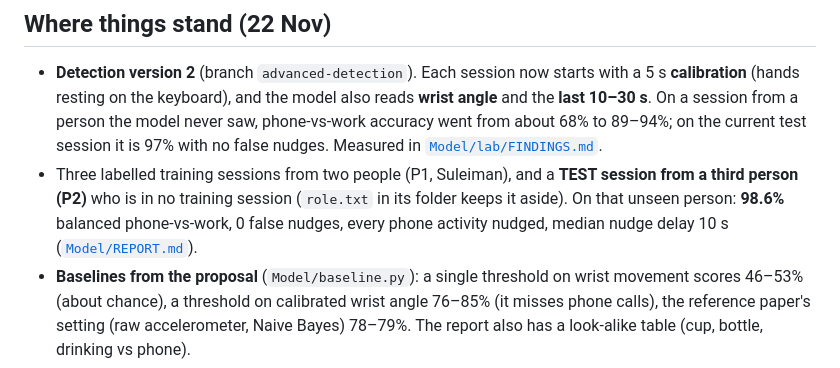
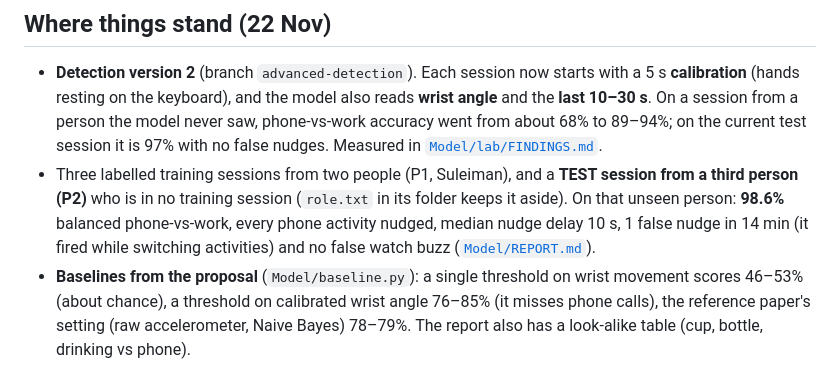
Before and after one commit to Ahmad-Zeid/focus-police, a Markdown page: README.md, the part around the change. GitHub-like rendering.

Commit message:
Retrain with the corrected false-nudge count

```diff
--- a/README.md
+++ b/README.md
@@ -7,7 +7,7 @@ A watch on the wrist streams motion to a laptop, which works out what you are do
 ## Where things stand (22 Nov)
 
 - **Detection version 2** (branch `advanced-detection`). Each session now starts with a 5 s **calibration** (hands resting on the keyboard), and the model also reads **wrist angle** and the **last 10–30 s**. On a session from a person the model never saw, phone-vs-work accuracy went from about 68% to 89–94%; on the current test session it is 97% with no false nudges. Measured in [`Model/lab/FINDINGS.md`](Model/lab/FINDINGS.md).
-- Three labelled training sessions from two people (P1, Suleiman), and a **TEST session from a third person (P2)** who is in no training session (`role.txt` in its folder keeps it aside). On that unseen person: **98.6%** balanced phone-vs-work, 0 false nudges, every phone activity nudged, median nudge delay 10 s ([`Model/REPORT.md`](Model/REPORT.md)).
+- Three labelled training sessions from two people (P1, Suleiman), and a **TEST session from a third person (P2)** who is in no training session (`role.txt` in its folder keeps it aside). On that unseen person: **98.6%** balanced phone-vs-work, every phone activity nudged, median nudge delay 10 s, 1 false nudge in 14 min (it fired while switching activities) and no false watch buzz ([`Model/REPORT.md`](Model/REPORT.md)).
 - **Baselines from the proposal** (`Model/baseline.py`): a single threshold on wrist movement scores 46–53% (about chance), a threshold on calibrated wrist angle 76–85% (it misses phone calls), the reference paper's setting (raw accelerometer, Naive Bayes) 78–79%. The report also has a look-alike table (cup, bottle, drinking vs phone).
 - The watch buzzes after **2 minutes** off task, as in the proposal; the live page nudges after 10 s and shows the watch countdown. `FOCUS_WATCH_NUDGE_S=20` shortens the buzz for a demo.
 - The runner asks for the calibration automatically; on the live page, press **Calibrate** after starting the watch.
```
Also changed, not shown: Model/REPORT.md (+37 -37 lines), Model/results/20261122-1847/baselines.png (added), Model/results/20261122-1847/confusion_test.png (added), Model/results/20261122-1847/timeline_test.png (added), 3 other files.
